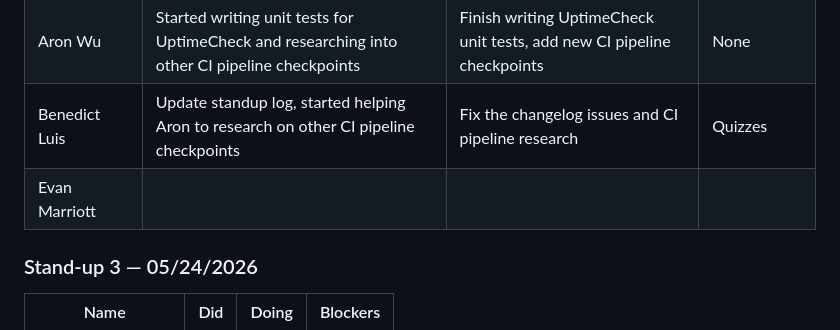
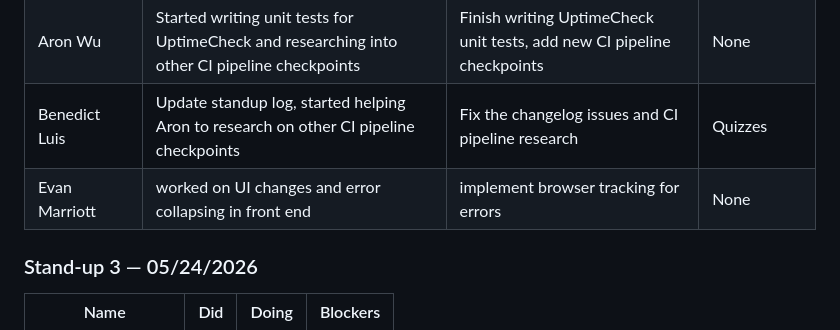
Before and after one commit to cse110-sp26-group10/WatchTower, a Markdown page: admin/sprints/sprint-3.md, the part around the change. Rendered like a GitHub page.

Commit message:
docs: updated standup for sprint 3

```diff
--- a/admin/sprints/sprint-3.md
+++ b/admin/sprints/sprint-3.md
@@ -85,7 +85,7 @@
 | Han Yang-Lin | Communicated with the team on upcoming tasks | Complete database migration from local to Supabase | Midterm |
 | Aron Wu | Started writing unit tests for UptimeCheck and researching into other CI pipeline checkpoints | Finish writing UptimeCheck unit tests, add new CI pipeline checkpoints | None |
 | Benedict Luis | Update standup log, started helping Aron to research on other CI pipeline checkpoints | Fix the changelog issues and CI pipeline research | Quizzes |
-| Evan Marriott | | | |
+| Evan Marriott | worked on UI changes and error collapsing in front end | implement browser tracking for errors | None |
 
 ### Stand-up 3 — 05/24/2026
 
```
